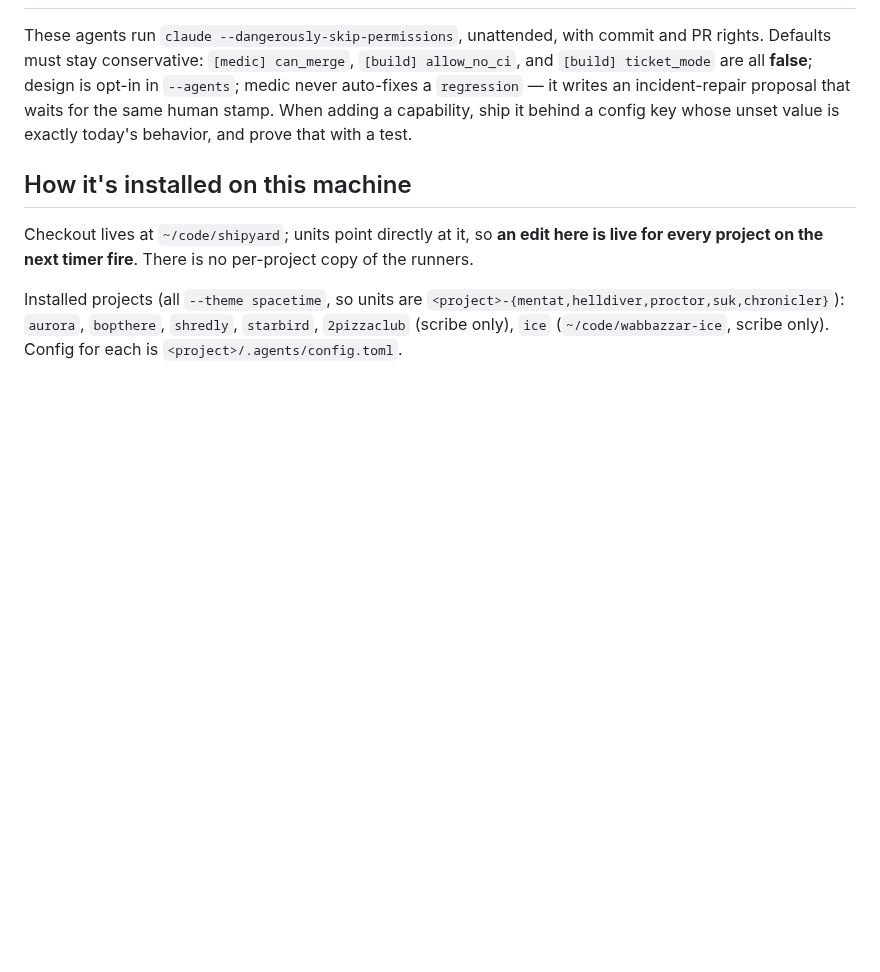
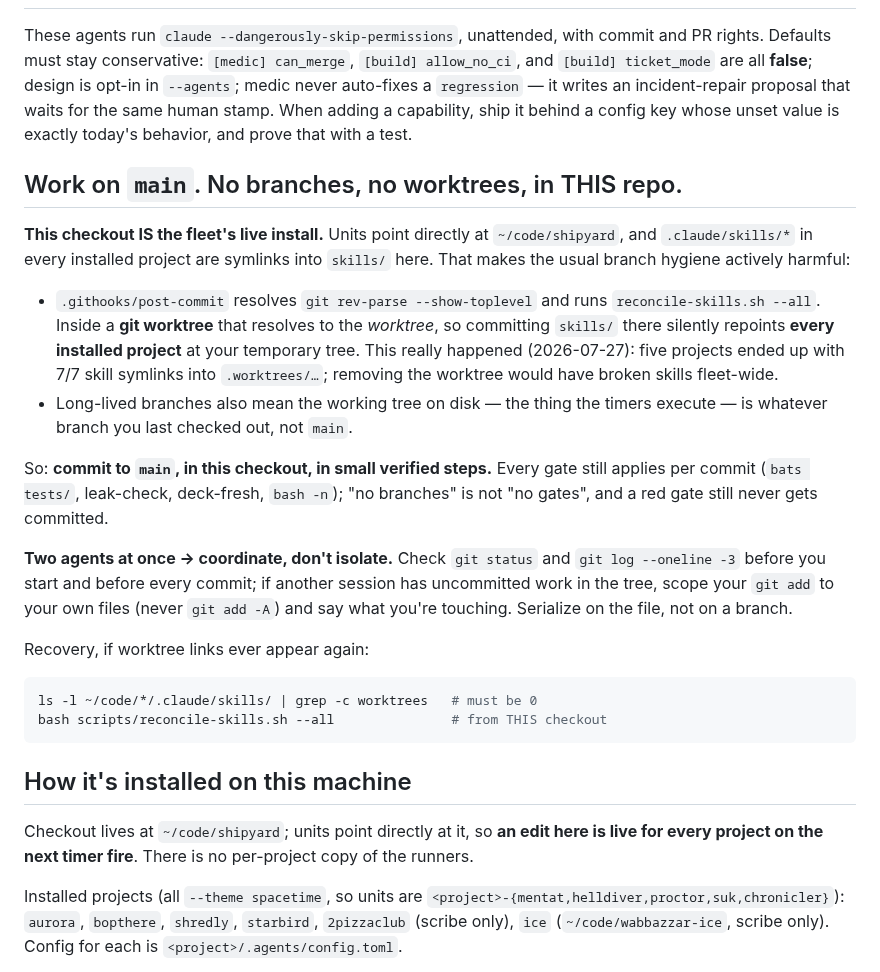
Before and after one commit to wabbazzar/shipyard, a Markdown page: CLAUDE.md, the part around the change. GitHub-like rendering; blank space fills up the shorter version.

Commit message:
docs: work on main in this repo — no branches, no worktrees
This checkout IS the fleet's live install: units execute from ~/code/shipyard
and every installed project's .claude/skills/* symlinks point into skills/ here.
Branch hygiene that is correct elsewhere is harmful here.

The concrete failure (2026-07-27): .githooks/post-commit resolves
git rev-parse --show-toplevel, which inside a worktree is the WORKTREE, then
runs reconcile-skills.sh --all. Committing skills/ from a worktree repointed
five installed projects' skill symlinks at that temporary tree — 7/7 links each
on aurora, bopthere, starbird, 2pizzaclub and ice. Removing the worktree would
have broken skills fleet-wide.

Rule: commit to main, in this checkout, in small verified steps. Every gate
still applies per commit — no branches is not no gates. When two agents work
here at once, coordinate through git status and scoped git add rather than
isolating on a branch, and never git add -A.

Co-Authored-By: Claude Opus 5 (1M context) <noreply@anthropic.com>

````diff
--- a/CLAUDE.md
+++ b/CLAUDE.md
@@ -92,6 +92,38 @@ incident-repair proposal that waits for the same human stamp. When adding a
 capability, ship it behind a config key whose unset value is exactly today's
 behavior, and prove that with a test.
 
+## Work on `main`. No branches, no worktrees, in THIS repo.
+
+**This checkout IS the fleet's live install.** Units point directly at
+`~/code/shipyard`, and `.claude/skills/*` in every installed project are
+symlinks into `skills/` here. That makes the usual branch hygiene actively
+harmful:
+
+- `.githooks/post-commit` resolves `git rev-parse --show-toplevel` and runs
+  `reconcile-skills.sh --all`. Inside a **git worktree** that resolves to the
+  *worktree*, so committing `skills/` there silently repoints **every installed
+  project** at your temporary tree. This really happened (2026-07-27): five
+  projects ended up with 7/7 skill symlinks into `.worktrees/…`; removing the
+  worktree would have broken skills fleet-wide.
+- Long-lived branches also mean the working tree on disk — the thing the timers
+  execute — is whatever branch you last checked out, not `main`.
+
+So: **commit to `main`, in this checkout, in small verified steps.** Every gate
+still applies per commit (`bats tests/`, leak-check, deck-fresh, `bash -n`);
+"no branches" is not "no gates", and a red gate still never gets committed.
+
+**Two agents at once → coordinate, don't isolate.** Check `git status` and
+`git log --oneline -3` before you start and before every commit; if another
+session has uncommitted work in the tree, scope your `git add` to your own files
+(never `git add -A`) and say what you're touching. Serialize on the file, not on
+a branch.
+
+Recovery, if worktree links ever appear again:
+```bash
+ls -l ~/code/*/.claude/skills/ | grep -c worktrees   # must be 0
+bash scripts/reconcile-skills.sh --all               # from THIS checkout
+```
+
 ## How it's installed on this machine
 
 Checkout lives at `~/code/shipyard`; units point directly at it, so **an edit
````
